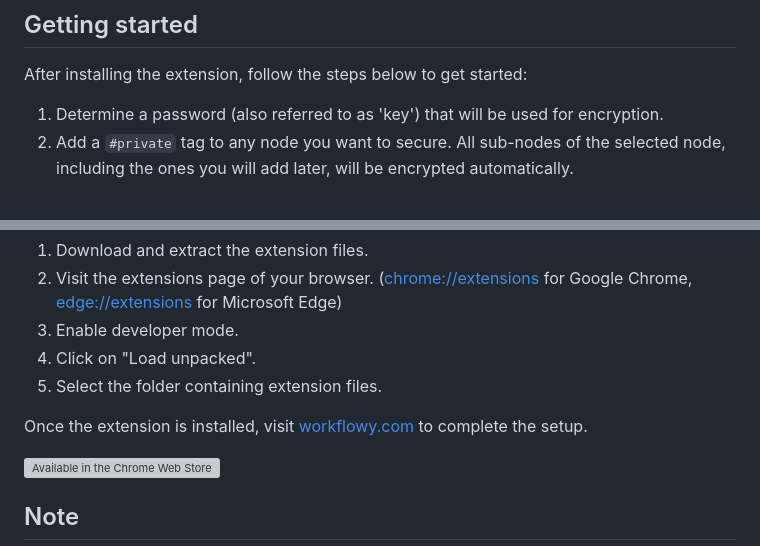
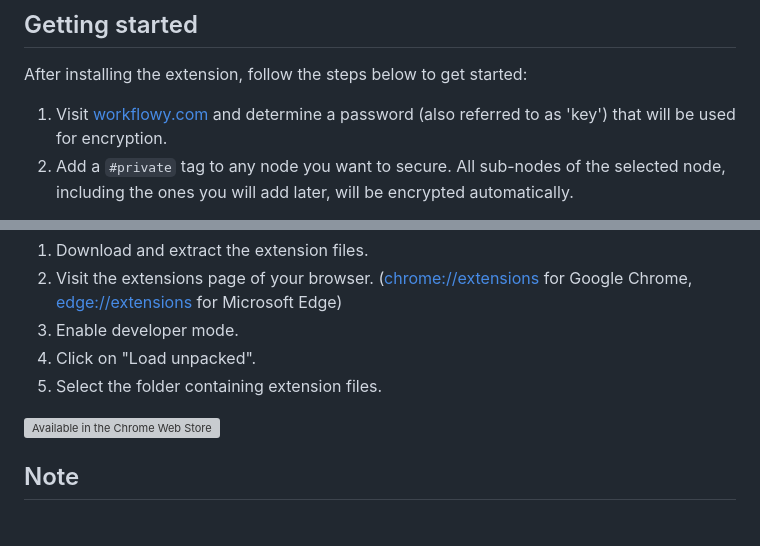
Before and after one commit to alpafyonluoglu/WorkflowyEncrypter, a Markdown page: README.md, 2 parts joined by grey strips. Rendered like a GitHub page; blank space fills up the shorter version; grey boxes are pictures that could not be loaded.

```diff
--- a/README.md
+++ b/README.md
@@ -14,7 +14,7 @@ WorkflowyEncrypter is a simple browser extension providing client-side encryptio
 
 ## Getting started
 After installing the extension, follow the steps below to get started:
-1. Determine a password (also referred to as 'key') that will be used for encryption.
+1. Visit [workflowy.com](https://workflowy.com/) and determine a password (also referred to as 'key') that will be used for encryption.
 2. Add a `#private` tag to any node you want to secure. All sub-nodes of the selected node, including the ones you will add later, will be encrypted automatically.
 
 And that's it! Encrypted nodes will be readable only from web browsers that have WorkflowyEncrypter installed. Try to use a different device or disable the extension temporarily to see the magic!
@@ -28,8 +28,6 @@ Visit [Chrome Web Store](https://chrome.google.com/webstore/detail/workflowy-enc
 3. Enable developer mode.
 4. Click on "Load unpacked".
 5. Select the folder containing extension files.
-
-Once the extension is installed, visit [workflowy.com](https://workflowy.com/) to complete the setup.
 
 [![Available in the Chrome Web Store](https://storage.googleapis.com/web-dev-uploads/image/WlD8wC6g8khYWPJUsQceQkhXSlv1/UV4C4ybeBTsZt43U4xis.png)](https://chrome.google.com/webstore/detail/workflowy-encrypter/fohbpcookddpmmhpmgoogodlanhikeib)
 
```
